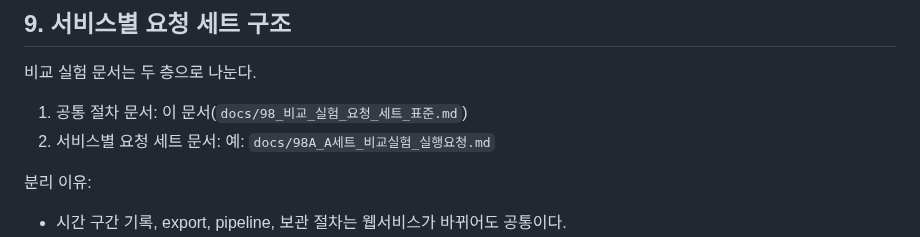
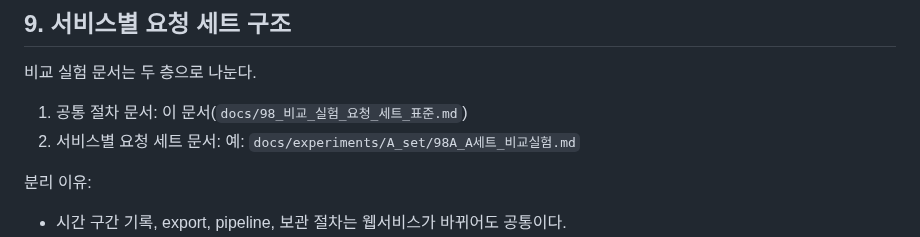
Before and after one commit to vachaf/project, a Markdown page: docs/98_비교_실험_요청_세트_표준.md, the part around the change. GitHub-like rendering.

```diff
--- a/docs/98_비교_실험_요청_세트_표준.md
+++ b/docs/98_비교_실험_요청_세트_표준.md
@@ -255,7 +255,7 @@ cp /opt/web_log_analysis/pipeline_manifest.json /opt/web_log_analysis/reports/op
 비교 실험 문서는 두 층으로 나눈다.
 
 1. 공통 절차 문서: 이 문서(`docs/98_비교_실험_요청_세트_표준.md`)
-2. 서비스별 요청 세트 문서: 예: `docs/98A_A세트_비교실험_실행요청.md`
+2. 서비스별 요청 세트 문서: 예: `docs/experiments/A_set/98A_A세트_비교실험.md`
 
 분리 이유:
 
```
Also changed, not shown: docs/README.md (+3 -1 lines).
